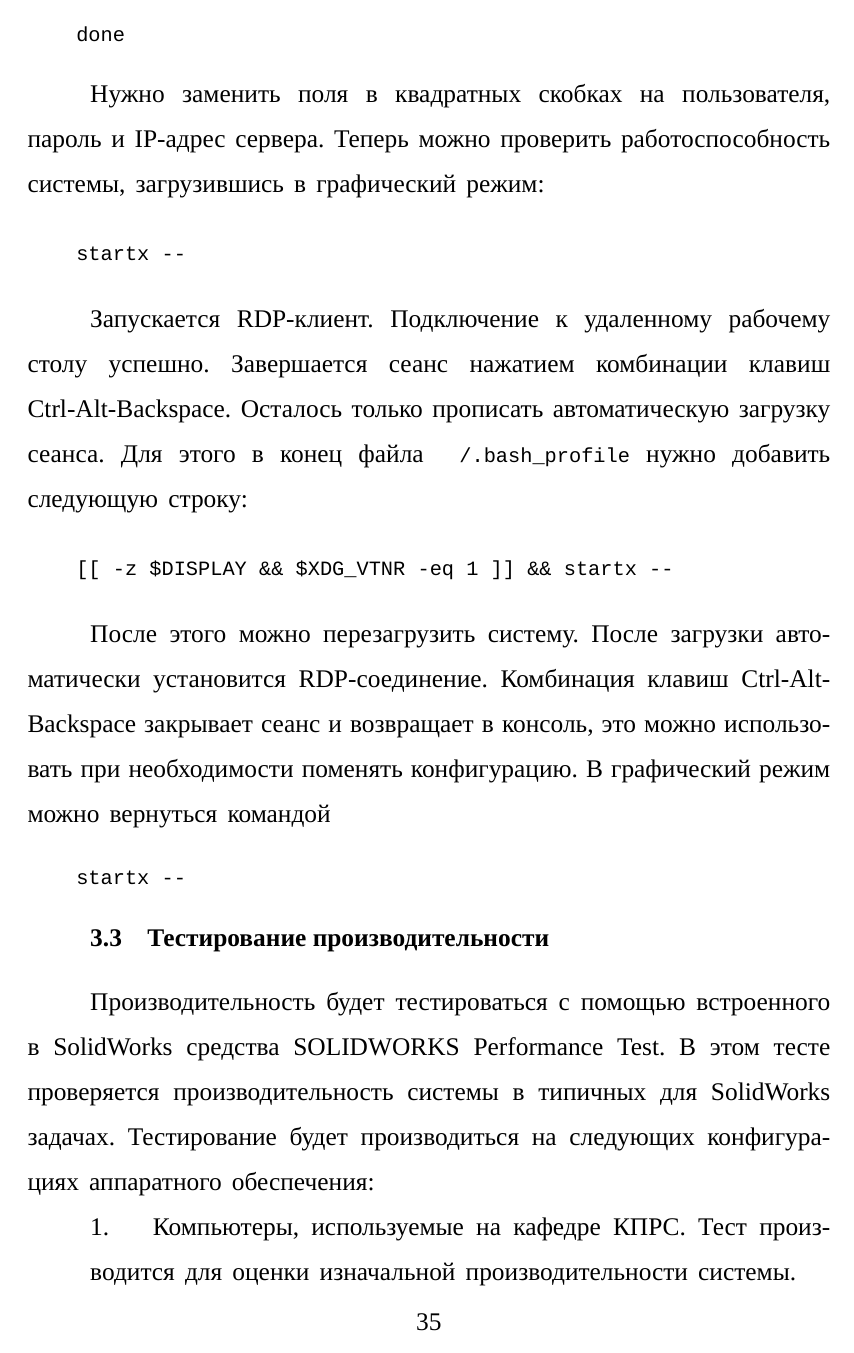
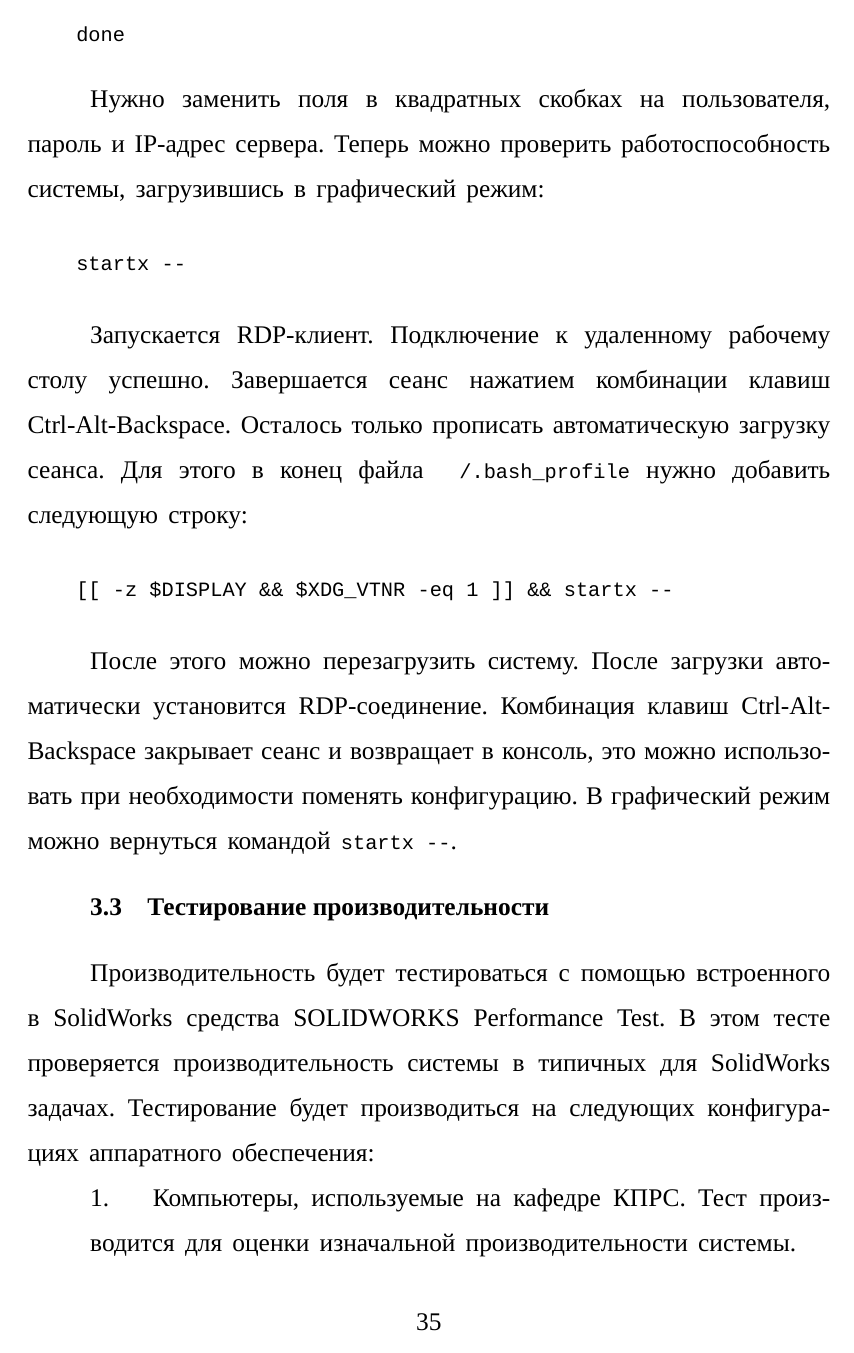
Before and after one commit to Ledarium/diplom, a LaTeX document (tex/out.tex, which reads tex/32-clients.tex, tex/preamble.inc.tex): page 29 of 39. Compiled offline with XeLaTeX; a LaTeX package or settings file that is missing is left out.

```diff
--- a/tex/32-clients.tex
+++ b/tex/32-clients.tex
@@ -78,7 +78,4 @@
 После этого можно перезагрузить систему. После загрузки автоматически установится
 RDP-соединение. Комбинация клавиш Ctrl-Alt-Backspace закрывает сеанс и возвращает в
 консоль, это можно использовать при необходимости поменять конфигурацию. В графический
-режим можно вернуться командой
-\begin{verbatim}
-    startx --
-\end{verbatim}
+режим можно вернуться командой \texttt{startx --}.
--- a/tex/preamble.inc.tex
+++ b/tex/preamble.inc.tex
@@ -42,12 +42,6 @@
     references = {Список использованных источников}
 }
 \addbibresource{my.bib}
-%disable uri encoding
-\usepackage{hyperref}
-\DeclareFieldFormat{url}{%
-  \mkbibacro{URL}\addcolon\space
-  \href{#1}{\nolinkurl{\thefield{urlraw}}}}
-
 \DeclareSourcemap{
   \maps[datatype=bibtex]{
     \map{
@@ -86,7 +80,6 @@
 % line spacing
 \usepackage[nodisplayskipstretch]{setspace}
 \setstretch{1.5}
-\AtBeginEnvironment{tabu}{\renewcommand\arraystretch{1.3}}{}{}
 
 %pictures
 \usepackage{graphicx}
@@ -179,6 +172,7 @@
 
 \usepackage{xtab}
 \usepackage{tabu}
+\AtBeginEnvironment{tabu}{\renewcommand\arraystretch{1.3}}{}{}
 \usepackage{etoolbox}
 \makeatletter
 \patchcmd{\estimate@lineht}{1\p@}{-2.5\p@}{}{}
@@ -207,3 +201,34 @@
 \usepackage{totcount}
 \newtotcounter{citenum}
 \AtEveryBibitem{\stepcounter{citenum}}
+
+%disable uri encoding
+\usepackage{hyperref}
+\DeclareFieldFormat{url}{%
+  \mkbibacro{URL}\addcolon\space
+  \href{#1}{\nolinkurl{\thefield{urlraw}}}}
+
+% tabu-fix
+% to make "spread 0pt" work
+% -----------------------------
+\RequirePackage{etoolbox}
+\makeatletter
+\patchcmd
+	\tabu@startpboxmeasure
+	{\bgroup\begin{varwidth}}%
+	{\bgroup
+	 \iftabu@spread\color@begingroup\fi\begin{varwidth}}%
+	{}{}
+\def\@tabarray{\m@th\def\tabu@currentgrouptype
+    {\currentgrouptype}\@ifnextchar[\@array{\@array[c]}}
+%
+%%% \pdfelapsedtime bug 2019-12-15
+\patchcmd
+	\tabu@message@etime
+	{\the\pdfelapsedtime}%
+	{\pdfelapsedtime}%
+	{}{}
+%
+%
+\makeatother
+% -----------------------------
```
